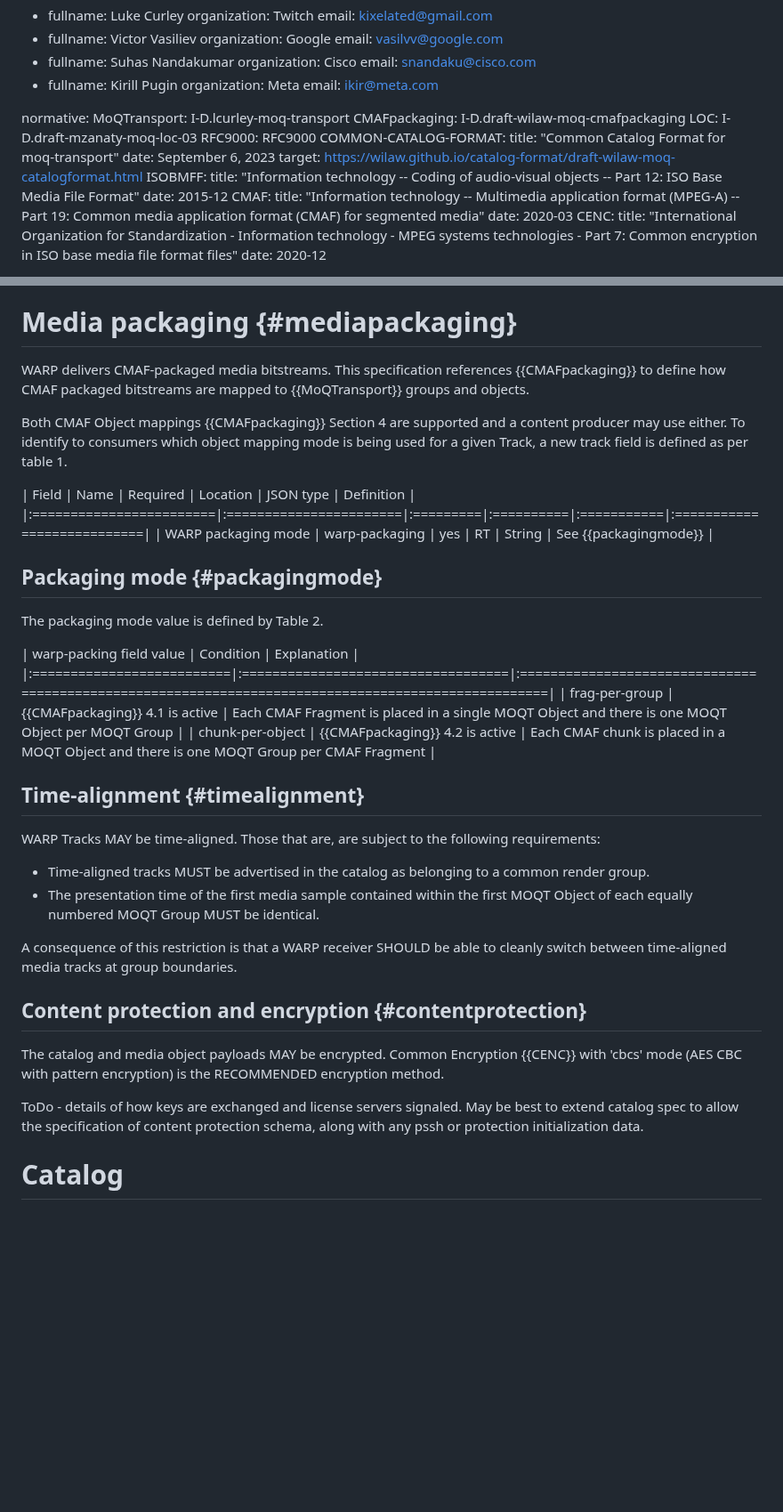
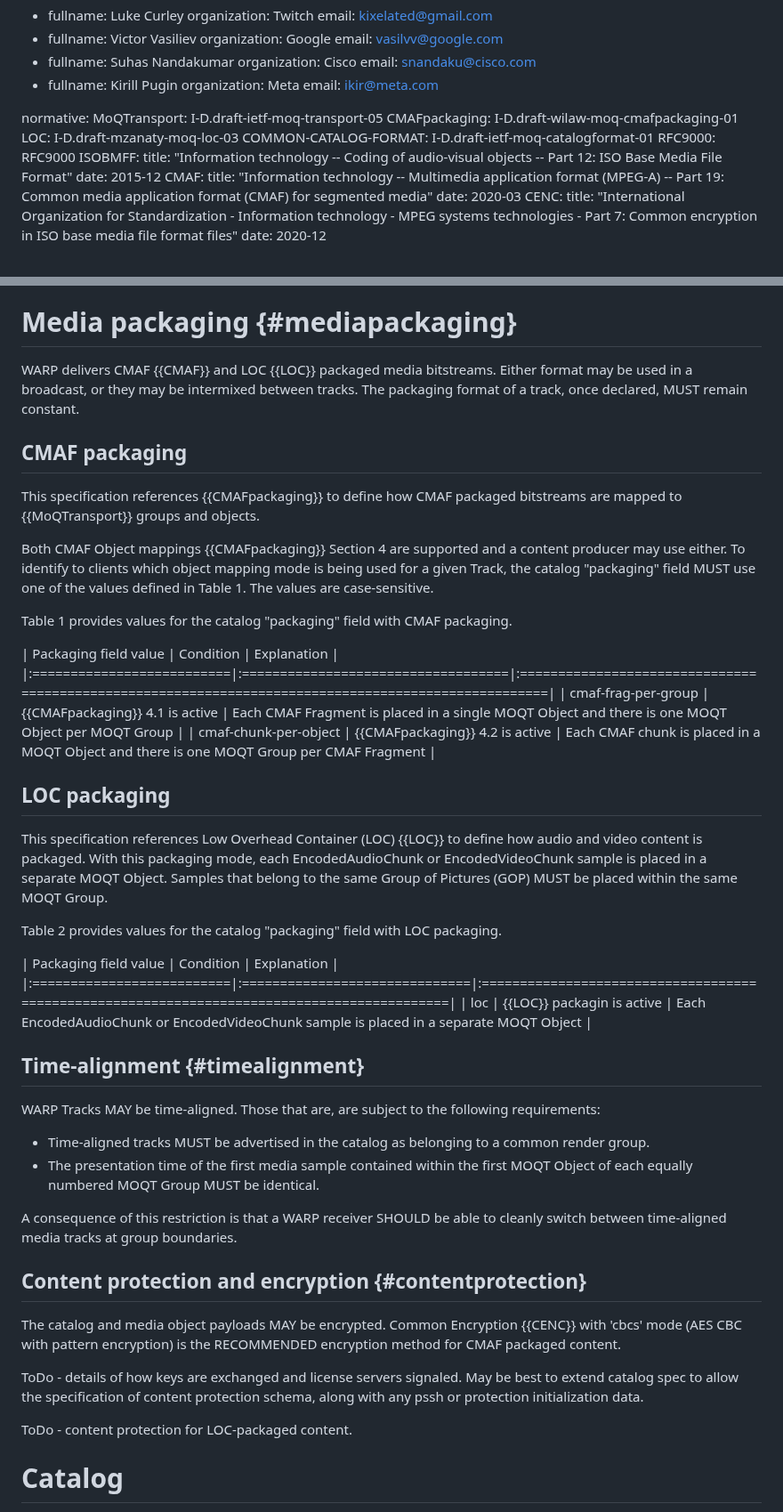
Before and after one commit to moq-wg/warp-streaming-format, a Markdown page: draft-law-moq-warpstreamingformat.md, 2 parts joined by grey strips. Shown at 89% size. Drawn GitHub-style; blank space fills up the shorter version.

Commit message:
Adding LOC packaging format

```diff
--- a/draft-law-moq-warpstreamingformat.md
+++ b/draft-law-moq-warpstreamingformat.md
@@ -45,14 +45,11 @@ author:
     email: ikir@meta.com
 
 normative:
-  MoQTransport: I-D.lcurley-moq-transport
-  CMAFpackaging: I-D.draft-wilaw-moq-cmafpackaging
+  MoQTransport: I-D.draft-ietf-moq-transport-05
+  CMAFpackaging: I-D.draft-wilaw-moq-cmafpackaging-01
   LOC: I-D.draft-mzanaty-moq-loc-03
+  COMMON-CATALOG-FORMAT: I-D.draft-ietf-moq-catalogformat-01
   RFC9000: RFC9000
-  COMMON-CATALOG-FORMAT:
-    title: "Common Catalog Format for moq-transport"
-    date: September 6, 2023
-    target: https://wilaw.github.io/catalog-format/draft-wilaw-moq-catalogformat.html
   ISOBMFF:
     title: "Information technology -- Coding of audio-visual objects -- Part 12: ISO Base Media File Format"
     date: 2015-12
@@ -86,24 +83,28 @@ This document describes version 1 of the streaming format.
 This document uses the conventions detailed in Section 1.3 of {{!RFC9000}} when describing the binary encoding.
 
 # Media packaging {#mediapackaging}
-WARP delivers CMAF-packaged media bitstreams. This specification references {{CMAFpackaging}} to define how CMAF packaged bitstreams are mapped to {{MoQTransport}} groups and objects.
+WARP delivers CMAF {{CMAF}} and LOC {{LOC}} packaged media bitstreams. Either format may be used in a broadcast, or they may be intermixed between tracks. The packaging format of a track, once declared, MUST remain constant.
 
-Both CMAF Object mappings {{CMAFpackaging}} Section 4 are supported and a content producer may use either. To identify to consumers which object mapping mode is being used for a given Track, a new track field is defined as per table 1.
+## CMAF packaging
+This specification references {{CMAFpackaging}} to define how CMAF packaged bitstreams are mapped to {{MoQTransport}} groups and objects.
 
+Both CMAF Object mappings {{CMAFpackaging}} Section 4 are supported and a content producer may use either. To identify to clients which object mapping mode is being used for a given Track, the catalog "packaging" field MUST use one of the values defined in Table 1. The values are case-sensitive.
 
-| Field                   |  Name                  | Required |  Location |  JSON type |      Definition            |
-|:========================|:=======================|:=========|:==========|:===========|:===========================|
-| WARP packaging mode     | warp-packaging         |  yes     |   RT      |  String    | See {{packagingmode}}      |
+Table 1 provides values for the catalog "packaging" field with CMAF packaging.
 
+| Packaging field value     |  Condition                         |                                              Explanation                                            |
+|:==========================|:===================================|:====================================================================================================|
+| cmaf-frag-per-group       | {{CMAFpackaging}} 4.1 is active    |  Each CMAF Fragment is placed in a single MOQT Object and there is one MOQT Object per MOQT Group   |
+| cmaf-chunk-per-object     | {{CMAFpackaging}} 4.2 is active    |  Each CMAF chunk is placed in a MOQT Object and there is one MOQT Group per CMAF Fragment           |
 
-## Packaging mode {#packagingmode}
-The packaging mode value is defined by Table 2.
+## LOC packaging
+This specification references Low Overhead Container (LOC) {{LOC}} to define how audio and video content is packaged. With this packaging mode, each EncodedAudioChunk or EncodedVideoChunk sample is placed in a separate MOQT Object. Samples that belong to the same Group of Pictures (GOP) MUST be placed within the same MOQT Group.
 
+Table 2 provides values for the catalog "packaging" field with LOC packaging.
 
-| warp-packing field value  |  Condition                         |                                              Explanation                                            |
-|:==========================|:===================================|:====================================================================================================|
-| frag-per-group            | {{CMAFpackaging}} 4.1 is active    |  Each CMAF Fragment is placed in a single MOQT Object and there is one MOQT Object per MOQT Group   |
-| chunk-per-object          | {{CMAFpackaging}} 4.2 is active    |  Each CMAF chunk is placed in a MOQT Object and there is one MOQT Group per CMAF Fragment           |
+| Packaging field value     |  Condition                    |                                              Explanation                                    |
+|:==========================|:==============================|:============================================================================================|
+| loc                       | {{LOC}} packagin is active    |  Each EncodedAudioChunk or EncodedVideoChunk sample is placed in a separate MOQT Object     |
 
 
 ## Time-alignment {#timealignment}
@@ -116,9 +117,11 @@ A consequence of this restriction is that a WARP receiver SHOULD be able to clea
 
 ## Content protection and encryption {#contentprotection}
 
-The catalog and media object payloads MAY be encrypted. Common Encryption {{CENC}} with 'cbcs' mode (AES CBC with pattern encryption) is the RECOMMENDED encryption method.
+The catalog and media object payloads MAY be encrypted. Common Encryption {{CENC}} with 'cbcs' mode (AES CBC with pattern encryption) is the RECOMMENDED encryption method for CMAF packaged content.
 
 ToDo - details of how keys are exchanged and license servers signaled. May be best to extend catalog spec to allow the specification of content protection schema, along with any pssh or protection initialization data.
+
+ToDo - content protection for LOC-packaged content.
 
 # Catalog
 
```
Also changed, not shown: other parts of draft-law-moq-warpstreamingformat.md (+2 -5 lines).
